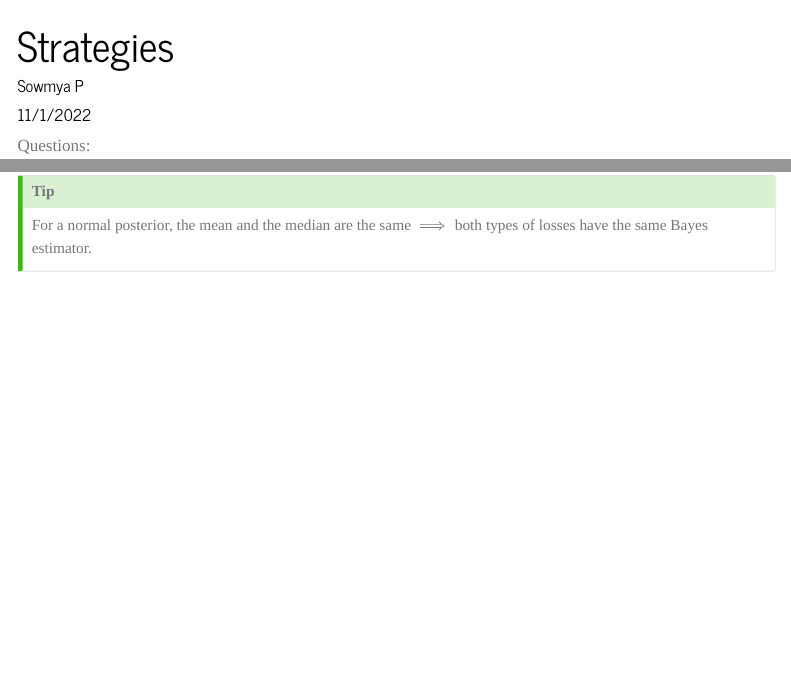
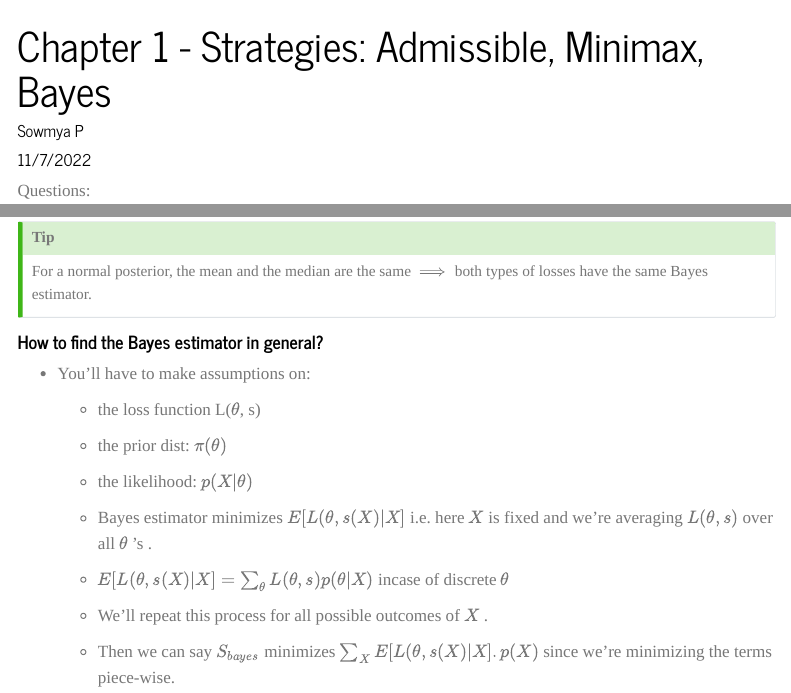
Before and after one commit to sparthib/blog, a Quarto document (posts/stat_2_ch_1/index.qmd): the page in a window 1100 px wide, from its top, and a second part further down, joined at a grey line. Rendered offline with R 4.5, knitr and Pandoc in place of Quarto, with nearby package versions; menus at the side of the page are left out.

Commit message:
add additional info on how to find Bayes estimator in general

```diff
--- a/posts/stat_2_ch_1/index.qmd
+++ b/posts/stat_2_ch_1/index.qmd
@@ -1,8 +1,8 @@
 ---
-title: "Strategies"
+title: "Chapter 1 - Strategies: Admissible, Minimax, Bayes"
 description: "Post description"
 author: "Sowmya P"
-date: "11/1/2022"
+date: "11/7/2022"
 categories:
   - stat theory II
   - bayes
@@ -270,7 +270,23 @@
 Bayes estimator will the median of the posterior distribution.
 
 ::: callout-tip
+For a normal posterior, the mean and the median are the same $\implies$ both types of losses have the same Bayes estimator.
+:::
 
-For a normal posterior, the mean and the median are the same $\implies$ both types of losses have the same Bayes estimator.
+#### How to find the Bayes estimator in general?
 
-:::
+-   You'll have to make assumptions on:
+
+    -   the loss function L($\theta$, s)
+
+    -   the prior dist: $\pi(\theta)$
+
+    -   the likelihood: $p(X | \theta)$
+
+    -   Bayes estimator minimizes $E[L(\theta, s(X) | X]$ i.e. here $X$ is fixed and we're averaging $L(\theta,  s)$ over all $\theta$ 's .
+
+    -   $E[L(\theta, s(X) | X] = \sum_{\theta}L(\theta, s) p(\theta|X)$ incase of discrete $\theta$
+
+    -   We'll repeat this process for all possible outcomes of $X$ .
+
+    -   Then we can say $S_{bayes}$ minimizes $\sum_{X}E[L(\theta, s(X) | X].p(X)$ since we're minimizing the terms piece-wise.
```
